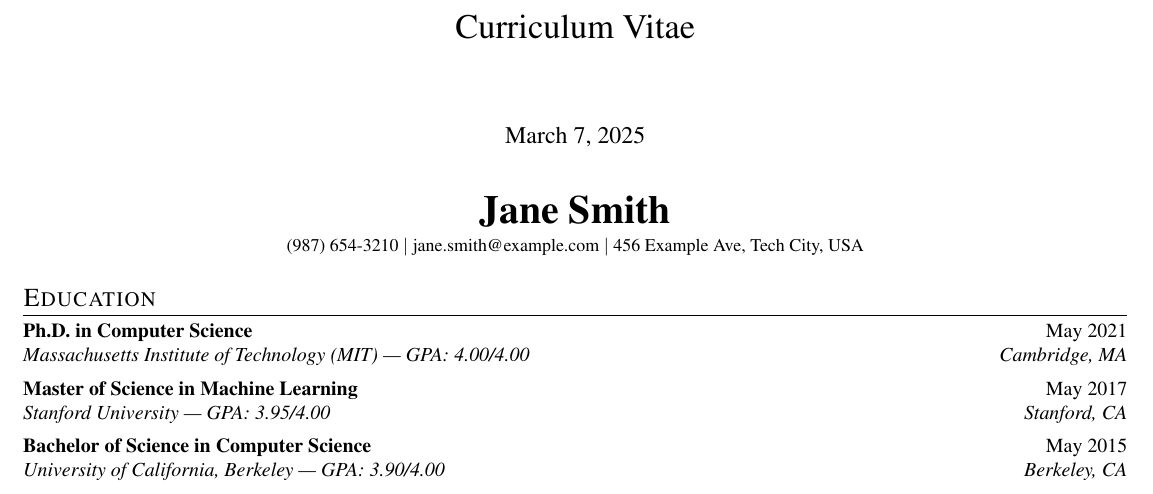
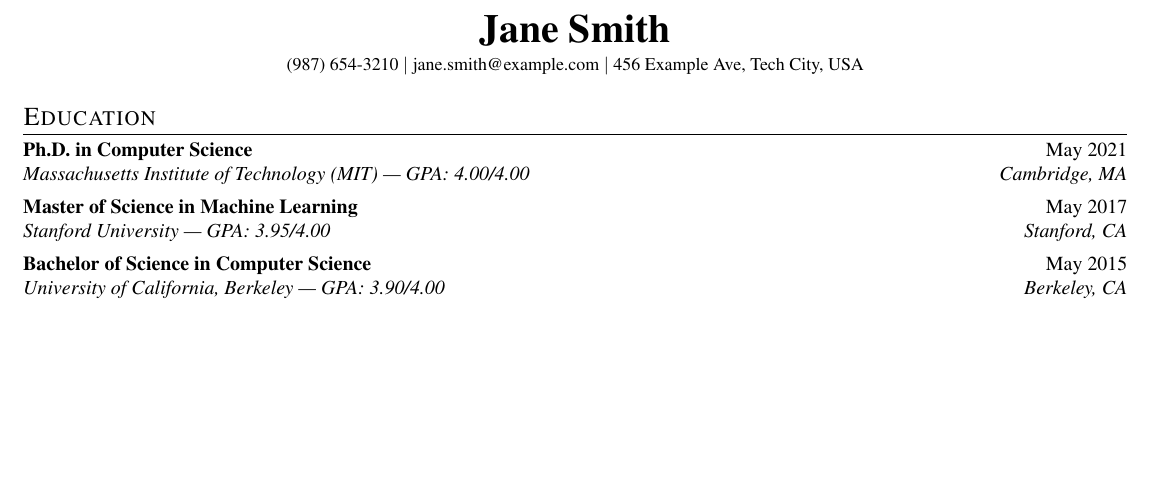
Before and after one commit to WalnutEagle/CV-Builder_LaTeX, a LaTeX document (main.tex): part of page 1 of 2, cut at the place of the change, the shorter picture padded with empty space. Compiled offline with pdfLaTeX.

Commit message:
Remove the Big Title and date which is not needed.

```diff
--- a/main.tex
+++ b/main.tex
@@ -40,11 +40,9 @@
 \renewcommand{\headrulewidth}{0pt}
 \fancyfoot[C]{\textcolor{gray}{Page \thepage\ of }}
 
-\title{Curriculum Vitae}
-
 \begin{document}
 
-\maketitle
+% \maketitle
 
 % Header section
 \input{header.tex}
```
